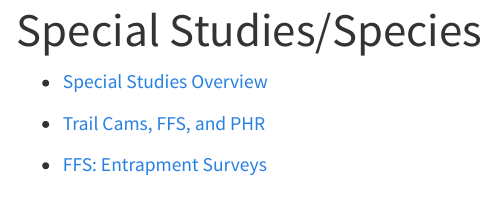
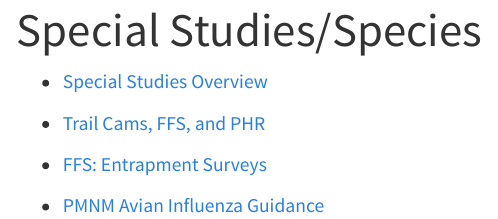
Before and after one commit to PIFSC-Protected-Species-Division/PMNM-ARCamps-Manual, a Quarto document (content/SpecialStudiesSpecies.qmd): the page in a window 1100 px wide, from its top. Rendered offline with R 4.5, knitr and Pandoc in place of Quarto, with nearby package versions; menus at the side of the page are left out.

Commit message:
Update for Thea

```diff
--- a/content/SpecialStudiesSpecies.qmd
+++ b/content/SpecialStudiesSpecies.qmd
@@ -8,3 +8,5 @@ format: html
 -   [Trail Cams, FFS, and PHR](https://docs.google.com/document/d/1YVgjg3bKP2eaWao40FhwaE1JxwueOasDGxoHRVWygBQ/edit?usp=sharing){.external target="_blank"}
 
 -   [FFS: Entrapment Surveys](https://docs.google.com/document/d/1o0uvojGZ0D5Xjdr8bRvXPnm4n94zeLkx_Cfocbz8EMI/edit?usp=sharing){.external target="_blank"}
+
+-   [PMNM Avian Influenza Guidance](https://docs.google.com/document/d/1C0krtPpufP6KX--c5-xhtopi81wGLJpaJ5mMfgyuPag/edit?usp=drive_link){.external target="_blank"}
```
